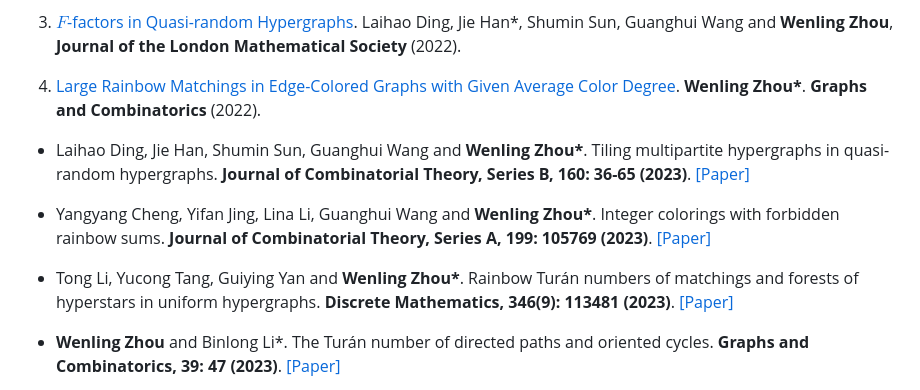
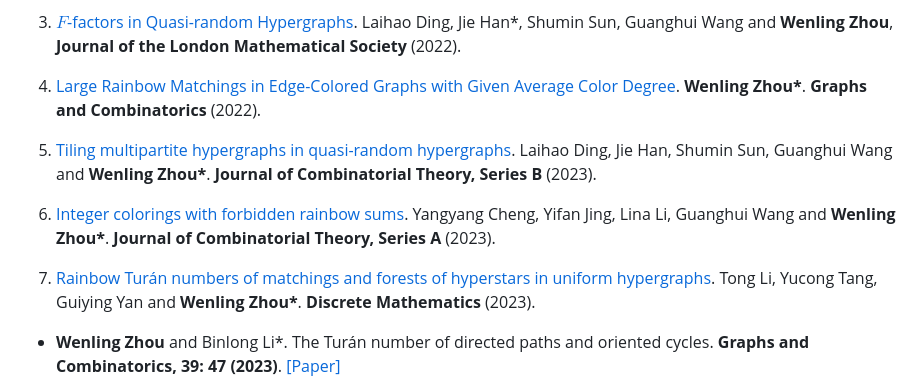
Before and after one commit to Wenling-Zhou/Wenling-Zhou.github.io, a Markdown page: contents/publications.md, the part around the change. Drawn GitHub-style.

```diff
--- a/contents/publications.md
+++ b/contents/publications.md
@@ -18,11 +18,11 @@
 
 4. [Large Rainbow Matchings in Edge-Colored Graphs with Given Average Color Degree](https://doi.org/10.1007/s00373-022-02551-6). <strong>Wenling Zhou*</strong>. <strong>Graphs and Combinatorics</strong> (2022).
 
-- Laihao Ding, Jie Han, Shumin Sun, Guanghui Wang and <strong>Wenling Zhou*</strong>. Tiling multipartite hypergraphs in quasi-random hypergraphs. <strong>Journal of Combinatorial Theory, Series B, 160: 36-65 (2023)</strong>. [[Paper]](https://doi.org/10.1016/j.jctb.2022.12.005)
+5. [Tiling multipartite hypergraphs in quasi-random hypergraphs](https://doi.org/10.1016/j.jctb.2022.12.005). Laihao Ding, Jie Han, Shumin Sun, Guanghui Wang and <strong>Wenling Zhou*</strong>. <strong>Journal of Combinatorial Theory, Series B</strong> (2023).
 
-- Yangyang Cheng, Yifan Jing, Lina Li, Guanghui Wang and <strong>Wenling Zhou*</strong>. Integer colorings with forbidden rainbow sums. <strong>Journal of Combinatorial Theory, Series A, 199: 105769 (2023)</strong>. [[Paper]](https://doi.org/10.1016/j.jcta.2023.105769)
+6. [Integer colorings with forbidden rainbow sums](https://doi.org/10.1016/j.jcta.2023.105769). Yangyang Cheng, Yifan Jing, Lina Li, Guanghui Wang and <strong>Wenling Zhou*</strong>. <strong>Journal of Combinatorial Theory, Series A</strong> (2023).
 
-- Tong Li, Yucong Tang, Guiying Yan and <strong>Wenling Zhou*</strong>. Rainbow Turán numbers of matchings and forests of hyperstars in uniform hypergraphs. <strong>Discrete Mathematics, 346(9): 113481 (2023)</strong>. [[Paper]](https://doi.org/10.1016/j.disc.2023.113481)
+7. [Rainbow Turán numbers of matchings and forests of hyperstars in uniform hypergraphs](https://doi.org/10.1016/j.disc.2023.113481). Tong Li, Yucong Tang, Guiying Yan and <strong>Wenling Zhou*</strong>. <strong>Discrete Mathematics </strong> (2023).
 
 - <strong>Wenling Zhou</strong> and Binlong Li*. The Turán number of directed paths and oriented cycles. <strong>Graphs and Combinatorics, 39: 47 (2023)</strong>. [[Paper]](https://doi.org/10.1007/s00373-023-02647-7)
 
```
